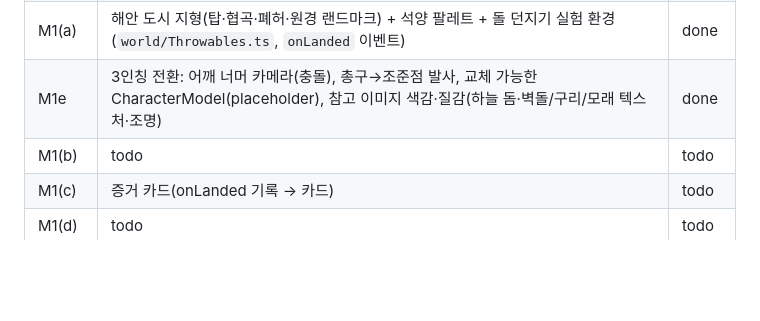
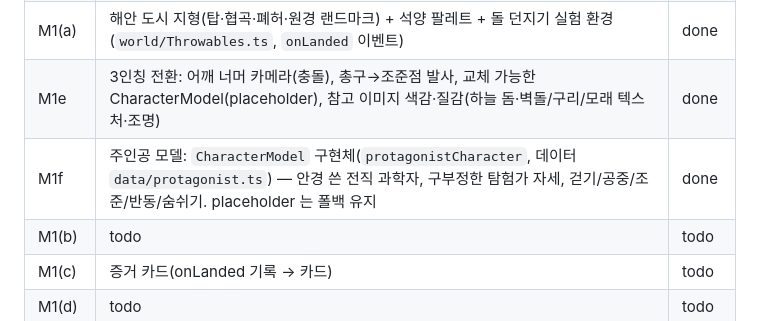
Before and after one commit to yeongkim0814-svg/Physics-game, a Markdown page: docs/TASKS.md, the part around the change. Drawn GitHub-style; blank space fills up the shorter version.

```diff
--- a/docs/TASKS.md
+++ b/docs/TASKS.md
@@ -33,6 +33,7 @@
 | M1 | 수직 슬라이스: 말라붙은 해안 도시 일부 + 반동 도구 + 쌍둥이 낙하 실험 + 증거 카드·제출 UI + 저장 지점/HP/스태미너 | doing |
 | M1(a) | 해안 도시 지형(탑·협곡·폐허·원경 랜드마크) + 석양 팔레트 + 돌 던지기 실험 환경(`world/Throwables.ts`, `onLanded` 이벤트) | done |
 | M1e | 3인칭 전환: 어깨 너머 카메라(충돌), 총구→조준점 발사, 교체 가능한 CharacterModel(placeholder), 참고 이미지 색감·질감(하늘 돔·벽돌/구리/모래 텍스처·조명) | done |
+| M1f | 주인공 모델: `CharacterModel` 구현체(`protagonistCharacter`, 데이터 `data/protagonist.ts`) — 안경 쓴 전직 과학자, 구부정한 탐험가 자세, 걷기/공중/조준/반동/숨쉬기. placeholder 는 폴백 유지 | done |
 | M1(b) | todo | todo |
 | M1(c) | 증거 카드(onLanded 기록 → 카드) | todo |
 | M1(d) | todo | todo |
```
Also changed, not shown: GAME_DESIGN.md (+12 -1 lines).
